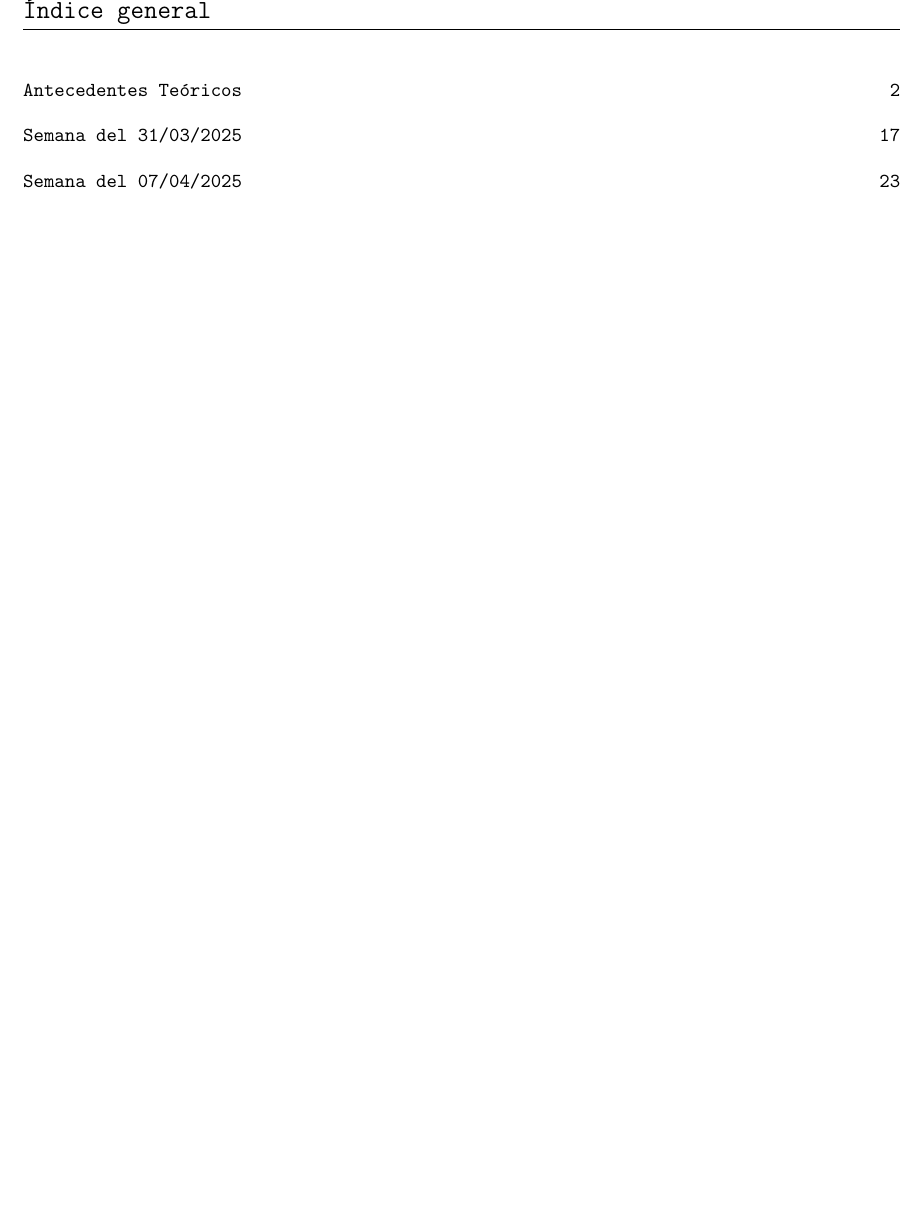
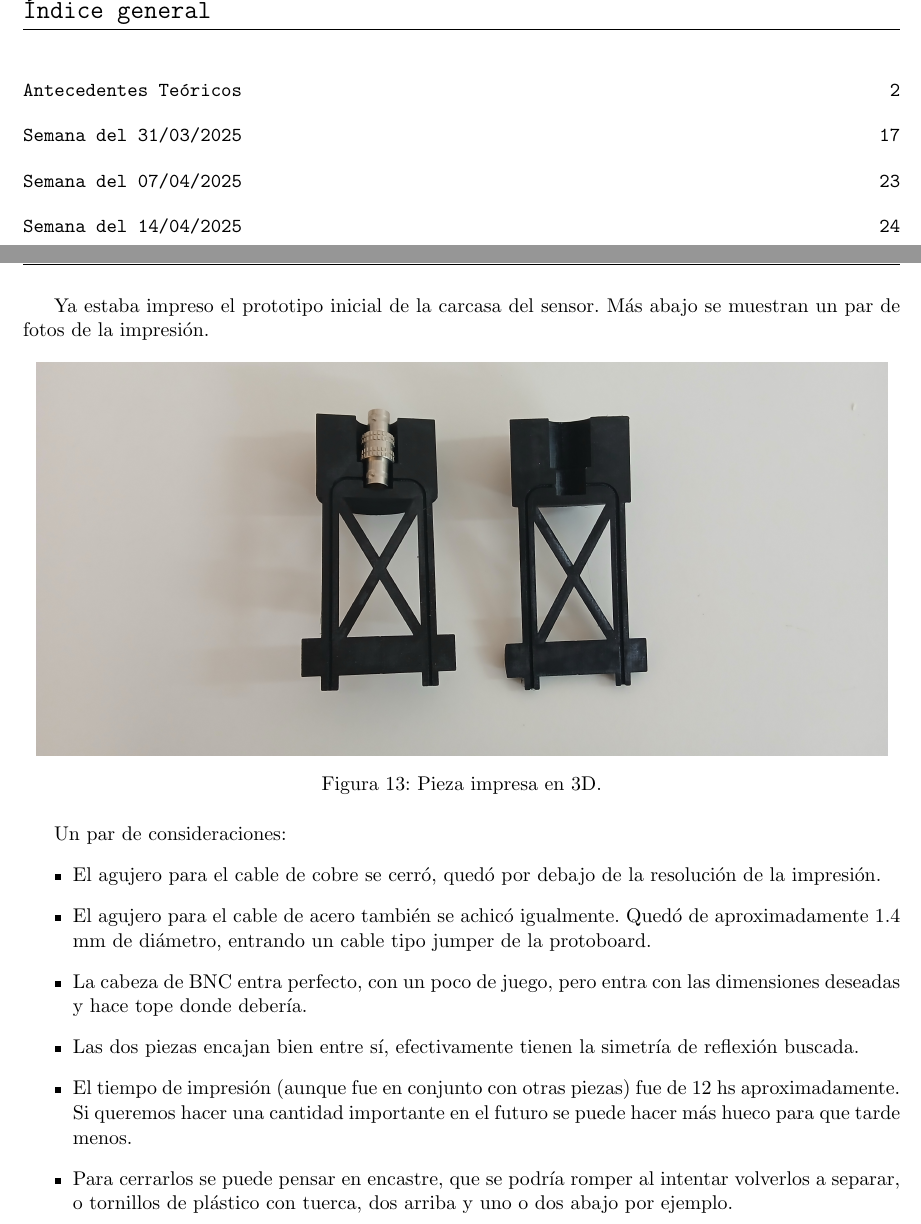
Before and after one commit to ignacioph21/Lab-Notebook-Wave-Turbulence, a LaTeX document (main.tex, which reads Entries/14_04_2025.tex): part of page 2 of 25 before the commit and two parts of pages 2 and 25 of 26 after it, the two joined at a grey line, cut so that both start at the same text, the shorter picture padded with empty space. Compiled offline with pdfLaTeX.

Commit message:
Auto-Commit desde TeXstudio

```diff
--- /dev/null
+++ b/Entries/14_04_2025.tex
@@ -0,0 +1,21 @@
+\entry{Semana del 14/04/2025}
+
+Ya estaba impreso el prototipo inicial de la carcasa del sensor. Más abajo se muestran un par de fotos de la impresión.
+
+\begin{figure}[!ht]
+	\centering
+	\includegraphics[width=0.97\linewidth]{Figures/14_04_2025/Pieza_impresa}
+	\caption{Pieza impresa en 3D.}
+	\label{fig:piezaimpresa}
+\end{figure}
+
+
+Un par de consideraciones:
+\begin{itemize}
+	\item El agujero para el cable de cobre se cerró, quedó por debajo de la resolución de la impresión.
+	\item El agujero para el cable de acero también se achicó igualmente. Quedó de aproximadamente 1.4 mm de diámetro, entrando un cable tipo jumper de la protoboard.
+	\item La cabeza de BNC entra perfecto, con un poco de juego, pero entra con las dimensiones deseadas y hace tope donde debería.
+	\item Las dos piezas encajan bien entre sí, efectivamente tienen la simetría de reflexión buscada.
+	\item El tiempo de impresión (aunque fue en conjunto con otras piezas) fue de 12 hs aproximadamente. Si queremos hacer una cantidad importante en el futuro se puede hacer más hueco para que tarde menos.
+	\item Para cerrarlos se puede pensar en encastre, que se podría romper al intentar volverlos a separar, o tornillos de plástico con tuerca, dos arriba y uno o dos abajo por ejemplo.
+\end{itemize}
```
Also changed, not shown: Entries/entries.tex (+1 -0 lines), Figures/14_04_2025/Pieza_impresa.jpg (added), main.pdf.
